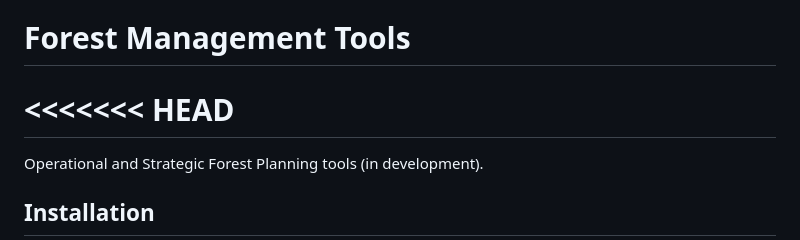
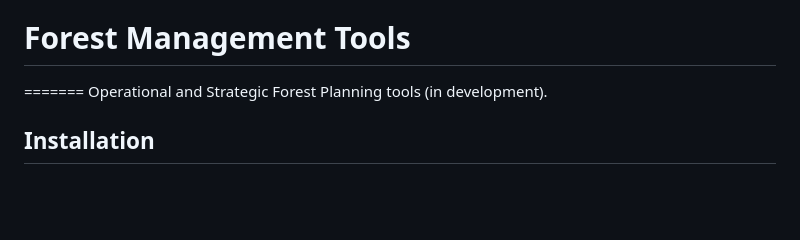
Before and after one commit to ColinChisholm/forestr, a Markdown page: README.md, the part around the change. Rendered like a GitHub page; blank space fills up the shorter version.

```diff
--- a/README.md
+++ b/README.md
@@ -1,7 +1,7 @@
 [![Lifecycle:Experimental](https://img.shields.io/badge/Lifecycle-Experimental-339999)](Redirect-URL) *The project is in the very early stages of development. The codebase will be changing frequently. Currently this scripts below are aspirational ... so don't count on them being there. I list them because I want them, and I have some code that can be adapted to this package. One day they will all be here.*
 
 # Forest Management Tools
-<<<<<<< HEAD
+
 =======
 Operational and Strategic Forest Planning tools (in development).
 
```
